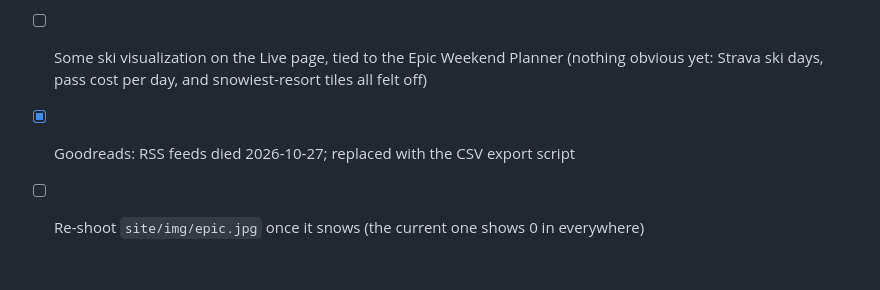
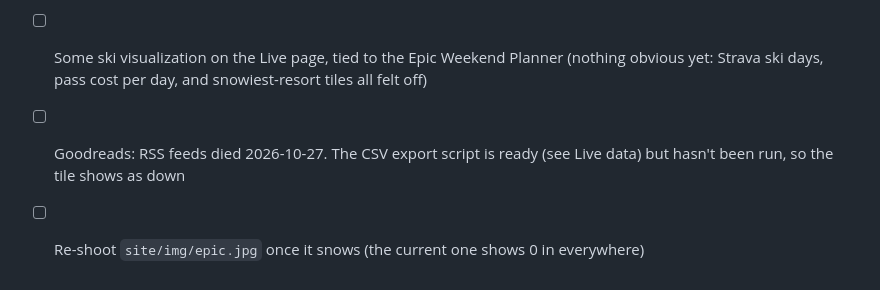
Before and after one commit to nshampoo/shampoe-website, a Markdown page: README.md, the part around the change. Rendered like a GitHub page.

Commit message:
Docs: Goodreads stays down until the CSV export is run

```diff
--- a/README.md
+++ b/README.md
@@ -63,5 +63,5 @@ After editing `partials/`, run `node scripts/sync-chrome.mjs` before deploying.
 - [ ] Backburner: Spotify "now playing" on the Live page (needs a Spotify developer app)
 - [x] Add the Citi Bike Parking app (Park It) as its own page
 - [ ] Some ski visualization on the Live page, tied to the Epic Weekend Planner (nothing obvious yet: Strava ski days, pass cost per day, and snowiest-resort tiles all felt off)
-- [x] Goodreads: RSS feeds died 2026-10-27; replaced with the CSV export script
+- [ ] Goodreads: RSS feeds died 2026-10-27. The CSV export script is ready (see Live data) but hasn't been run, so the tile shows as down
 - [ ] Re-shoot `site/img/epic.jpg` once it snows (the current one shows 0 in everywhere)
```
